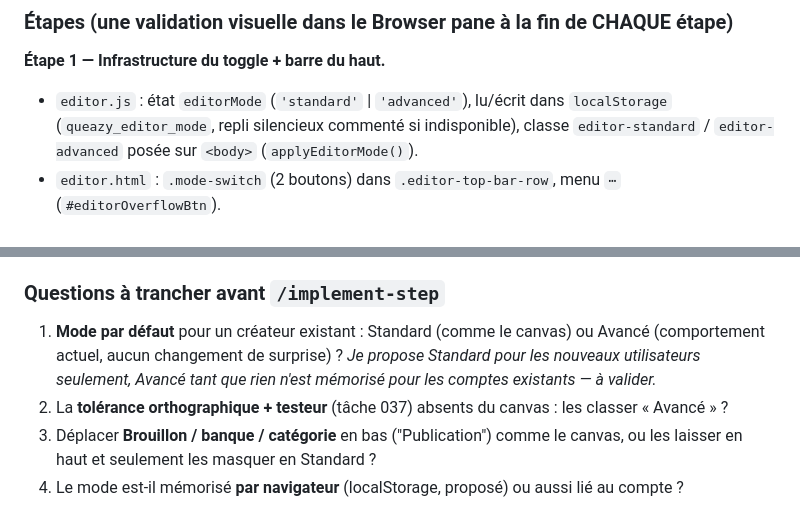
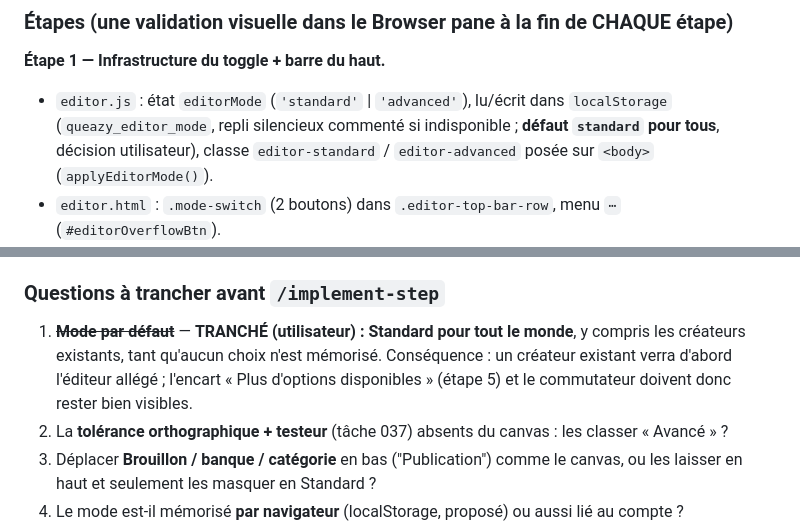
Before and after one commit to jerilycan/Queazy, a Markdown page: docs/agent-tasks/046-mode-standard-avance-editeur.md, 2 parts joined by grey strips. GitHub-like rendering.

Commit message:
Tâche 046 : mode par défaut = Standard pour tout le monde (décision utilisateur)
Co-Authored-By: Claude Sonnet 5.5 <noreply@anthropic.com>

```diff
--- a/docs/agent-tasks/046-mode-standard-avance-editeur.md
+++ b/docs/agent-tasks/046-mode-standard-avance-editeur.md
@@ -130,7 +130,7 @@ purement visuel (aucune valeur n'est jamais effacée)._
 
 **Étape 1 — Infrastructure du toggle + barre du haut.**
 - `editor.js` : état `editorMode` (`'standard'` | `'advanced'`), lu/écrit dans `localStorage`
-  (`queazy_editor_mode`, repli silencieux commenté si indisponible), classe `editor-standard` /
+  (`queazy_editor_mode`, repli silencieux commenté si indisponible ; **défaut `standard` pour tous**, décision utilisateur), classe `editor-standard` /
   `editor-advanced` posée sur `<body>` (`applyEditorMode()`).
 - `editor.html` : `.mode-switch` (2 boutons) dans `.editor-top-bar-row`, menu `⋯` (`#editorOverflowBtn`).
 - Barre du haut : en Standard, Tutoriel / Supprimer / Dupliquer sont **déplacés** (appendChild) dans le
@@ -180,9 +180,7 @@ purement visuel (aucune valeur n'est jamais effacée)._
 - `node --check`, accolades CSS, `/review`, puis `/close-task` (fusion/clôture du doc 037).
 
 ### Questions à trancher avant `/implement-step`
-1. **Mode par défaut** pour un créateur existant : Standard (comme le canvas) ou Avancé (comportement
-   actuel, aucun changement de surprise) ? _Je propose Standard pour les nouveaux utilisateurs seulement,
-   Avancé tant que rien n'est mémorisé pour les comptes existants — à valider._
+1. ~~**Mode par défaut**~~ — **TRANCHÉ (utilisateur) : Standard pour tout le monde**, y compris les créateurs existants, tant qu'aucun choix n'est mémorisé. Conséquence : un créateur existant verra d'abord l'éditeur allégé ; l'encart « Plus d'options disponibles » (étape 5) et le commutateur doivent donc rester bien visibles.
 2. La **tolérance orthographique + testeur** (tâche 037) absents du canvas : les classer « Avancé » ?
 3. Déplacer **Brouillon / banque / catégorie** en bas ("Publication") comme le canvas, ou les laisser en
    haut et seulement les masquer en Standard ?
```
